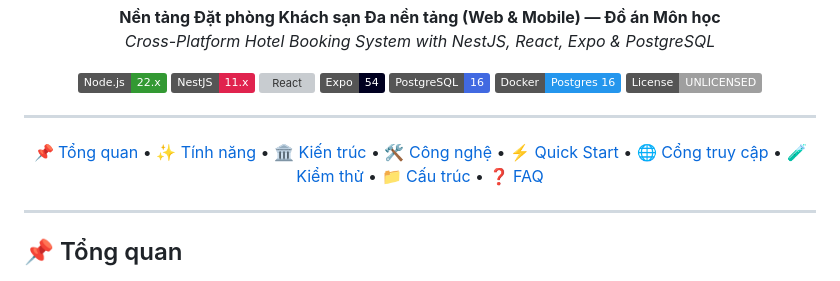
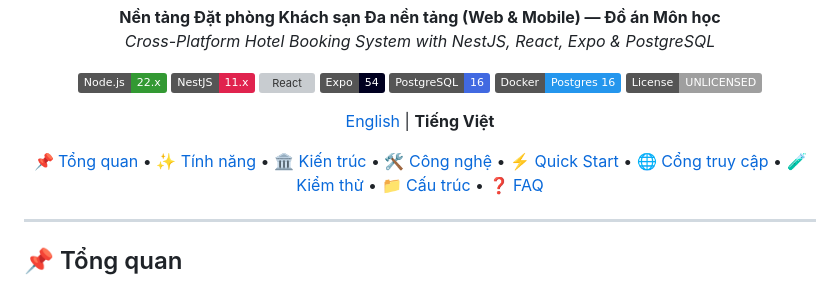
Before and after one commit to Tuannll/cross-platform-hotel-booking, a Markdown page: README.vi.md, the part around one of its changes. Drawn GitHub-style; badges without logos; grey boxes are pictures that could not be loaded.

Commit message:
Update Vietnamese README links and sections

```diff
--- a/README.vi.md
+++ b/README.vi.md
@@ -13,7 +13,7 @@
 [![Docker](https://img.shields.io/badge/Docker-Postgres%2016-2496ED?logo=docker&logoColor=white)](https://www.docker.com/)
 [![License](https://img.shields.io/badge/License-UNLICENSED-lightgrey)](LICENSE)
 
----
+[English](README.md) | **Tiếng Việt**
 
 [📌 Tổng quan](#-tổng-quan) •
 [✨ Tính năng](#-tính-năng) •
```
Also changed, not shown: other parts of README.vi.md (+2 -2 lines).
